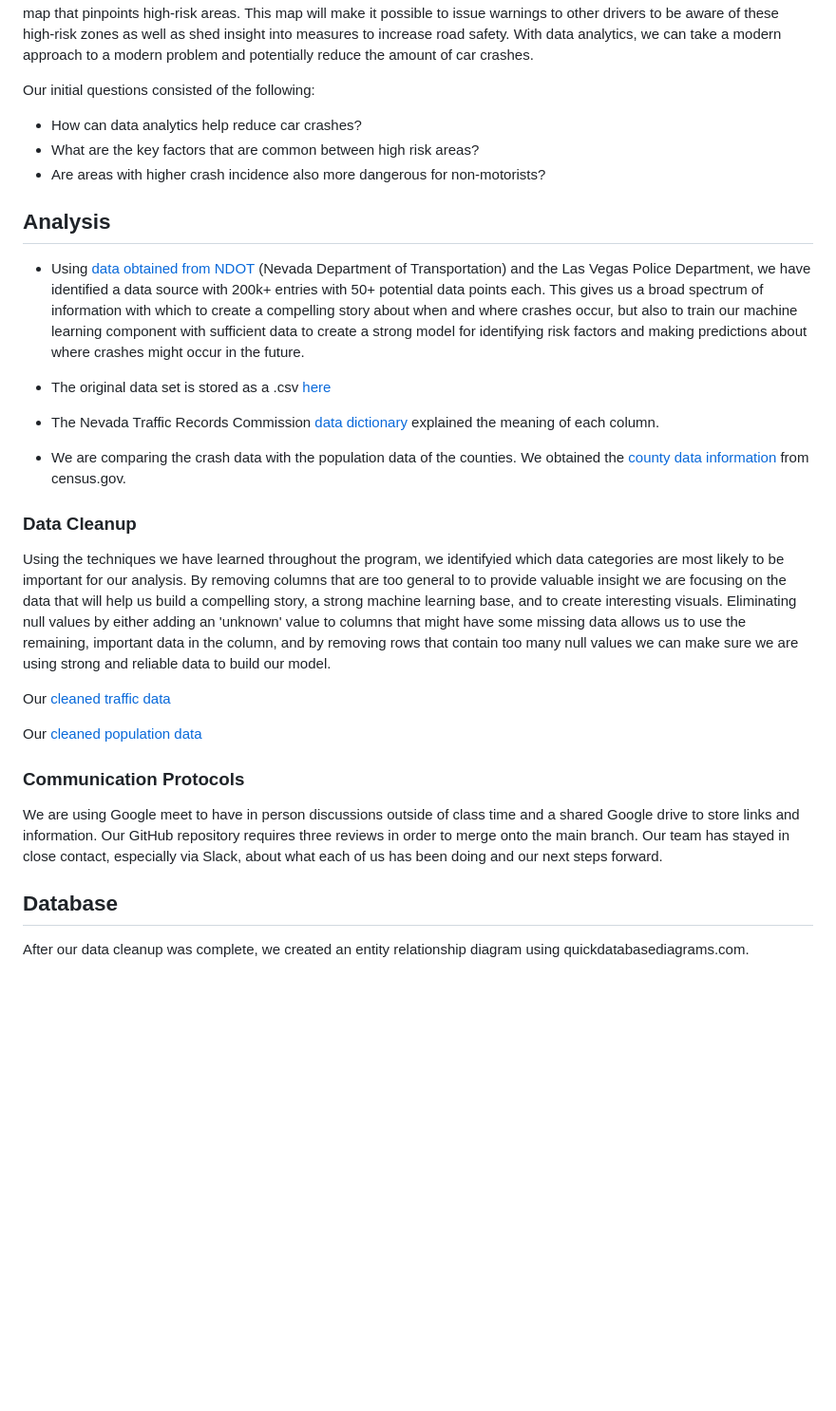
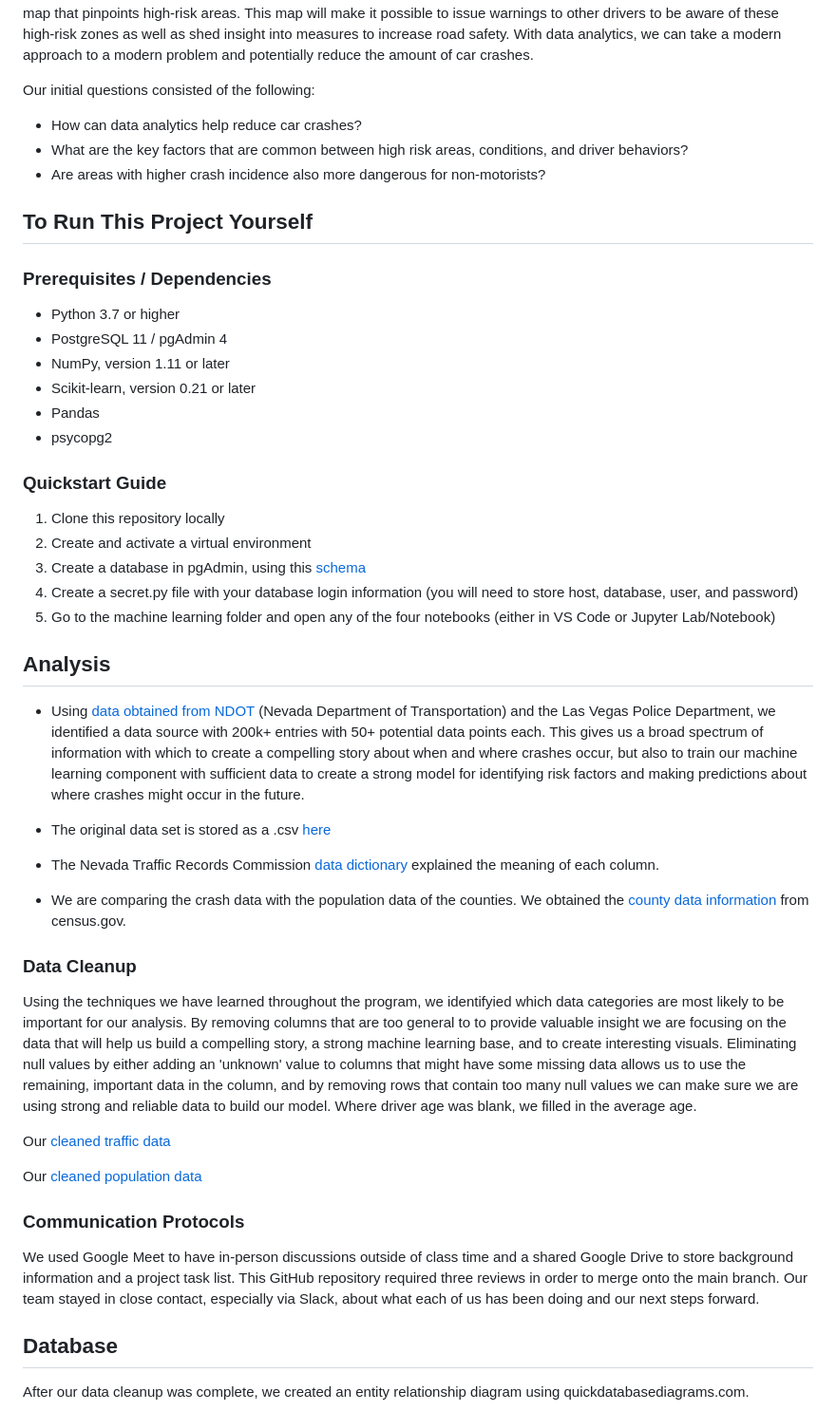
Before and after one commit to JGarza4903/Traffic_Analysis, a Markdown page: README.md, the part around the change printed below. Shown: that part at 95% size. GitHub-like rendering; blank space fills up the shorter version.

```diff
--- a/README.md
+++ b/README.md
@@ -7,12 +7,29 @@ Car crashes are a cause of major concern. On average, 1.35 million people annual
 Our initial questions consisted of the following:
 
 - How can data analytics help reduce car crashes?
-- What are the key factors that are common between high risk areas?
+- What are the key factors that are common between high risk areas, conditions, and driver behaviors?
 - Are areas with higher crash incidence also more dangerous for non-motorists?
+
+## To Run This Project Yourself
+
+### Prerequisites / Dependencies
+* Python 3.7 or higher
+* PostgreSQL 11 / pgAdmin 4
+* NumPy, version 1.11 or later
+* Scikit-learn, version 0.21 or later
+* Pandas
+* psycopg2
+
+### Quickstart Guide
+1. Clone this repository locally
+2. Create and activate a virtual environment
+3. Create a database in pgAdmin, using this [schema](https://github.com/JGarza4903/Traffic_Analysis/blob/main/Resources/schema.sql)
+4. Create a secret.py file with your database login information (you will need to store host, database, user, and password)
+5. Go to the machine learning folder and open any of the four notebooks (either in VS Code or Jupyter Lab/Notebook)
 
 ## Analysis
 
-- Using [data obtained from NDOT](https://geohub-ndot.hub.arcgis.com/datasets/NDOT::crashdata-opendata/explore?location=38.279511%2C-116.977900%2C7.00&showTable=tr) (Nevada Department of Transportation) and the Las Vegas Police Department, we have identified a data source with 200k+ entries with 50+ potential data points each. This gives us a broad spectrum of information with which to create a compelling story about when and where crashes occur, but also to train our machine learning component with sufficient data to create a strong model for identifying risk factors and making predictions about where crashes might occur in the future.
+- Using [data obtained from NDOT](https://geohub-ndot.hub.arcgis.com/datasets/NDOT::crashdata-opendata/explore?location=38.279511%2C-116.977900%2C7.00&showTable=tr) (Nevada Department of Transportation) and the Las Vegas Police Department, we identified a data source with 200k+ entries with 50+ potential data points each. This gives us a broad spectrum of information with which to create a compelling story about when and where crashes occur, but also to train our machine learning component with sufficient data to create a strong model for identifying risk factors and making predictions about where crashes might occur in the future.
 
 - The original data set is stored as a .csv [here](https://github.com/JGarza4903/Traffic_Analysis/blob/main/Resources/CrashData_OpenData.csv)
 - The Nevada Traffic Records Commission [data dictionary](https://zerofatalitiesnv.com/app/uploads/2021/04/2021-01-NV-TRCC-Data-Dictionary.pdf) explained the meaning of each column.
@@ -20,7 +37,7 @@ Our initial questions consisted of the following:
 
 ### Data Cleanup
 
-Using the techniques we have learned throughout the program, we identifyied which data categories are most likely to be important for our analysis. By removing columns that are too general to to provide valuable insight we are focusing on the data that will help us build a compelling story, a strong machine learning base, and to create interesting visuals. Eliminating null values by either adding an 'unknown' value to columns that might have some missing data allows us to use the remaining, important data in the column, and by removing rows that contain too many null values we can make sure we are using strong and reliable data to build our model.
+Using the techniques we have learned throughout the program, we identifyied which data categories are most likely to be important for our analysis. By removing columns that are too general to to provide valuable insight we are focusing on the data that will help us build a compelling story, a strong machine learning base, and to create interesting visuals. Eliminating null values by either adding an 'unknown' value to columns that might have some missing data allows us to use the remaining, important data in the column, and by removing rows that contain too many null values we can make sure we are using strong and reliable data to build our model. Where driver age was blank, we filled in the average age.
 
 Our [cleaned traffic data](https://github.com/JGarza4903/Traffic_Analysis/blob/main/Analysis/cleaned_traffic_data.csv)
 
@@ -29,7 +46,7 @@ Our [cleaned population data](https://github.com/JGarza4903/Traffic_Analysis/blo
 
 ### Communication Protocols
 
-We are using Google meet to have in person discussions outside of class time and a shared Google drive to store links and information. Our   GitHub repository requires three reviews in order to merge onto the main branch. Our team has stayed in close contact, especially via Slack, about what each of us has been doing and our next steps forward.
+We used Google Meet to have in-person discussions outside of class time and a shared Google Drive to store background information and a project task list. This GitHub repository required three reviews in order to merge onto the main branch. Our team stayed in close contact, especially via Slack, about what each of us has been doing and our next steps forward.
 
 ## Database
 
```
Also changed, not shown: other parts of README.md (+27 -8 lines), Images/dashboard_1.png (added), Images/dashboard_2.png (added), Images/mlm_crash_severity_results_2022_02_23.png (added), Images/mlm_injury_type_results_2022_02_23.png (added), machine_learning/machine_model_description.md (renamed from machine_model_description.md), 5 other files.
